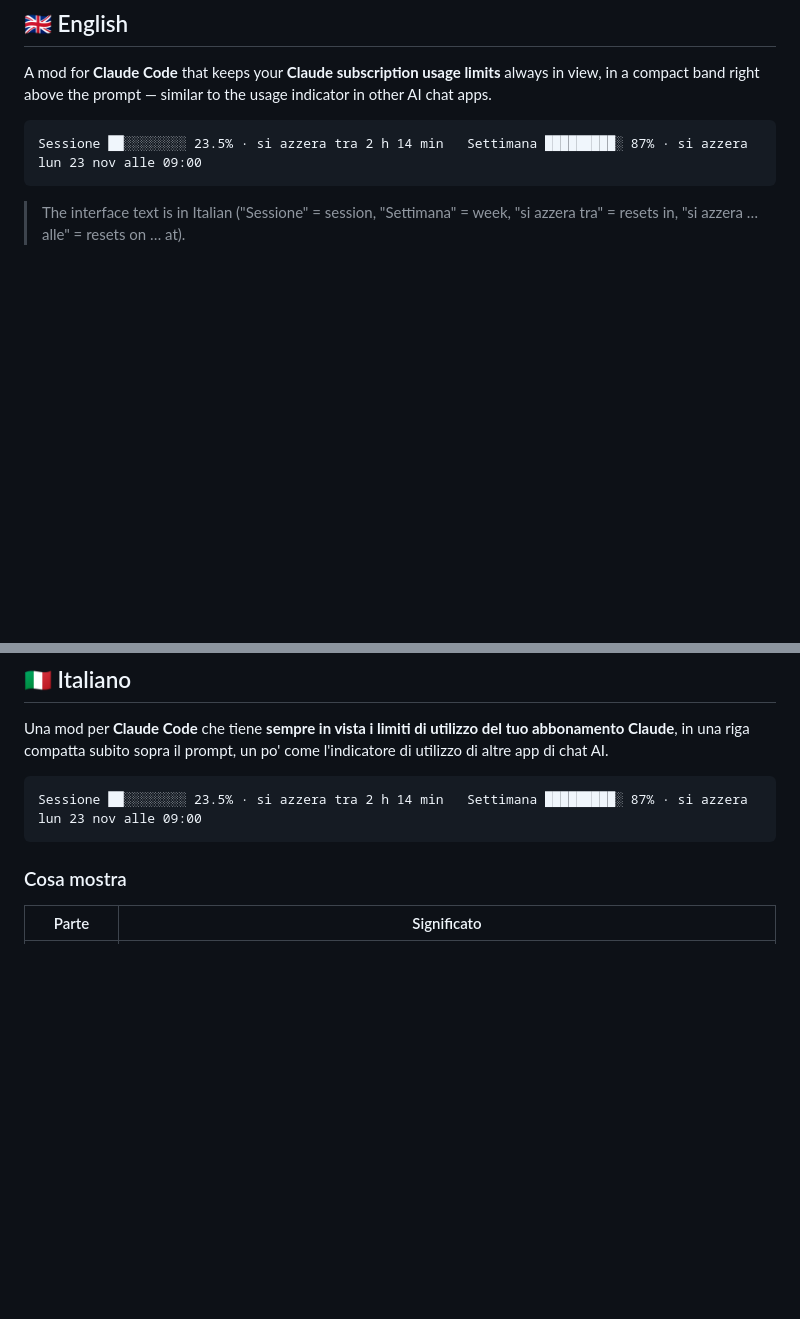
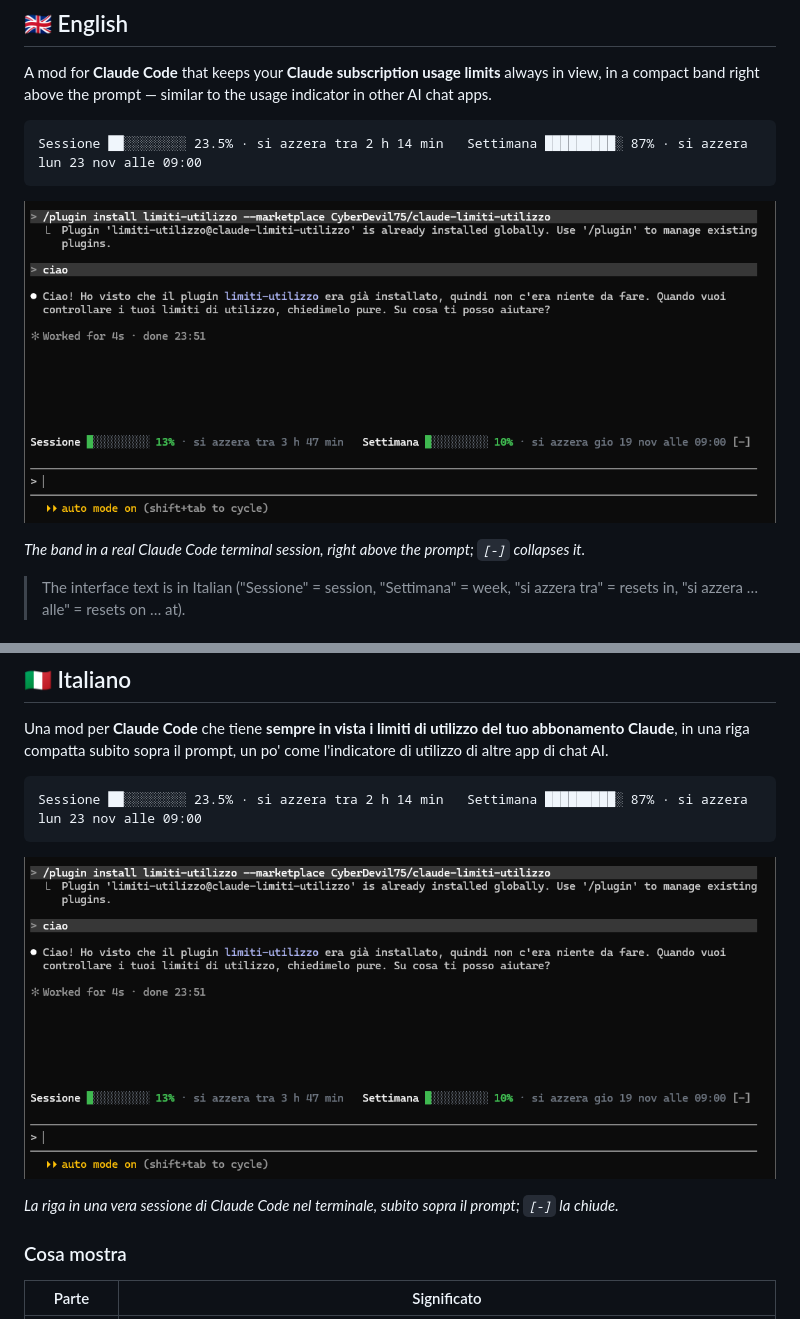
Before and after one commit to CyberDevil75/claude-usage-limits-bar, a Markdown page: README.md, 2 parts joined by grey strips. Drawn GitHub-style; pictures changed too: docs/screenshot.png (added); blank space fills up the shorter version.

Commit message:
Add screenshot to README / Aggiungi screenshot al README
EN: Real terminal screenshot of the band, header cropped out.
IT: Screenshot reale della riga nel terminale, senza intestazione.

Co-Authored-By: Claude Opus 5.5 <noreply@anthropic.com>
Claude-Session: https://claude.ai/code/session_01Uv3hKWo81uBvGaFPv1Zwrh

````diff
--- a/README.md
+++ b/README.md
@@ -11,6 +11,10 @@ A mod for **Claude Code** that keeps your **Claude subscription usage limits** a
 ```
 Sessione ██░░░░░░░░ 23.5% · si azzera tra 2 h 14 min   Settimana █████████░ 87% · si azzera lun 23 nov alle 09:00
 ```
+
+![limiti-utilizzo in a Claude Code terminal session: the band above the prompt shows Sessione 13% and Settimana 10%](docs/screenshot.png)
+
+*The band in a real Claude Code terminal session, right above the prompt; `[-]` collapses it.*
 
 > The interface text is in Italian ("Sessione" = session, "Settimana" = week, "si azzera tra" = resets in, "si azzera … alle" = resets on … at).
 
@@ -91,6 +95,10 @@ Una mod per **Claude Code** che tiene **sempre in vista i limiti di utilizzo del
 Sessione ██░░░░░░░░ 23.5% · si azzera tra 2 h 14 min   Settimana █████████░ 87% · si azzera lun 23 nov alle 09:00
 ```
 
+![limiti-utilizzo in una sessione di Claude Code nel terminale: la riga sopra il prompt mostra Sessione 13% e Settimana 10%](docs/screenshot.png)
+
+*La riga in una vera sessione di Claude Code nel terminale, subito sopra il prompt; `[-]` la chiude.*
+
 ### Cosa mostra
 
 | Parte | Significato |
````
